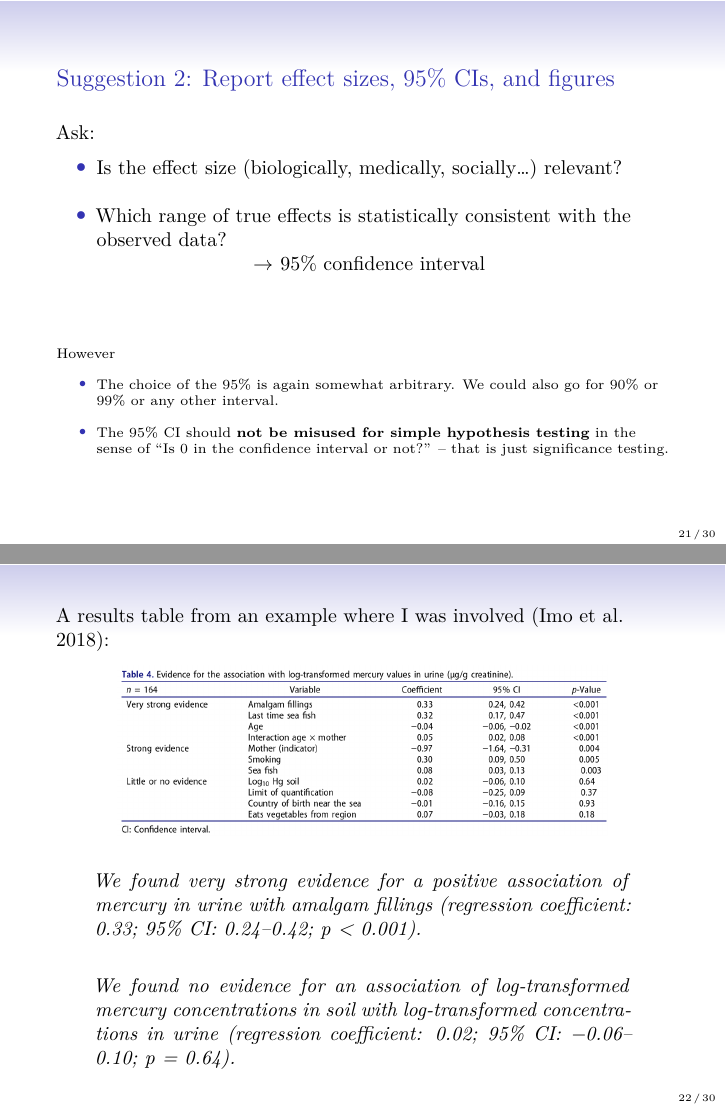
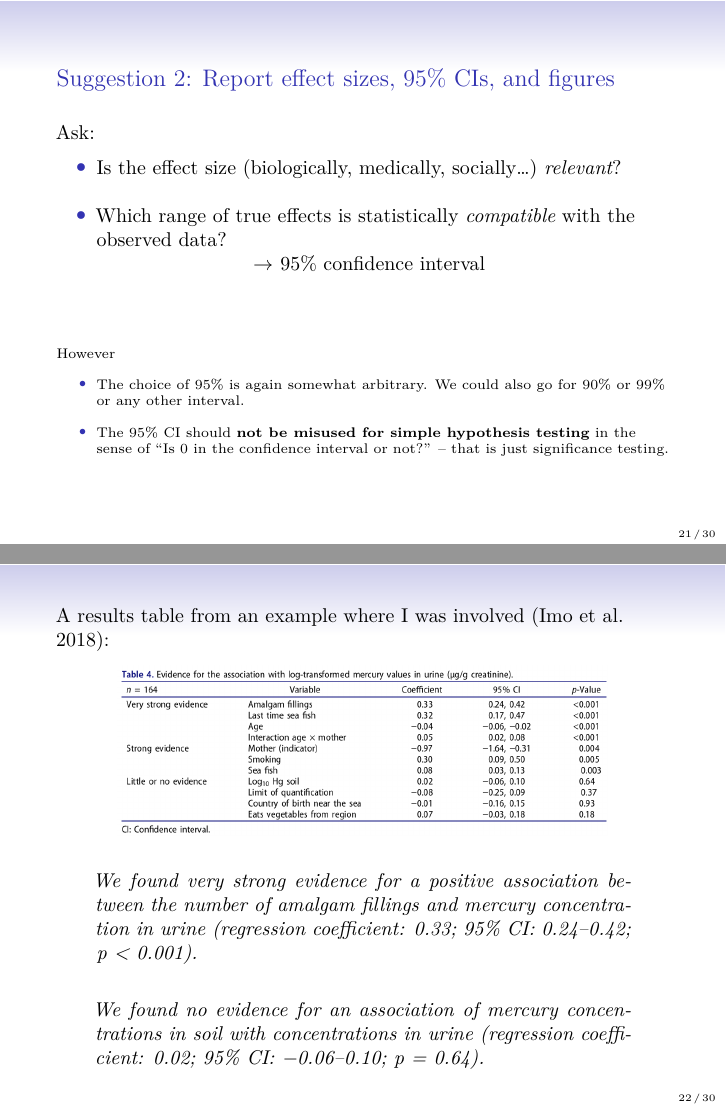
Before and after one commit to stefaniemuff/statlearning, an R Markdown document (OpenScience/bestPracticeResults/bestPracticeResults.Rmd): pages 21 and 22 of 30, joined at a grey line. The pictures show the output file OpenScience/bestPracticeResults/bestPracticeResults.pdf that the author committed with the source.

Commit message:
Slides updated

```diff
--- a/OpenScience/bestPracticeResults/bestPracticeResults.Rmd
+++ b/OpenScience/bestPracticeResults/bestPracticeResults.Rmd
@@ -445,11 +445,11 @@ Ask:
 
 \vspace{2mm}
 
-* Is the effect size (biologically, medically, socially...) relevant?
+* Is the effect size (biologically, medically, socially...) _relevant_?
 
 $~$
 
-* Which range of true effects is statistically consistent with the
+* Which range of true effects is statistically _compatible_ with the
 observed data?
 
 $~$
@@ -472,7 +472,7 @@ $~$
 
 
 
-* The choice of the 95% is again somewhat arbitrary. We could also go for 90% or 99% or any other interval.
+* The choice of 95% is again somewhat arbitrary. We could also go for 90% or 99% or any other interval.
 
 $~$
 
@@ -489,12 +489,12 @@ A results table from an example where I was involved [@imo.etal2018]:
 $~$
 
 
-> We found very strong evidence for a positive association of mercury in urine with amalgam fillings (regression coefficient: 0.33; 95% CI: 0.24–0.42; p < 0.001).
+> We found very strong evidence for a positive association between the number of amalgam fillings and mercury concentration in urine (regression coefficient: 0.33; 95% CI: 0.24–0.42; p < 0.001).
 
 $~$
 
 
->  We found no evidence for an association of log-transformed mercury concentrations in soil with log-transformed concentrations in urine (regression coefficient: 0.02; 95% CI: −0.06–0.10; p = 0.64).
+>  We found no evidence for an association of mercury concentrations in soil with concentrations in urine (regression coefficient: 0.02; 95% CI: −0.06–0.10; p = 0.64).
 
 ---
 
```
Also changed, not shown: OpenScience/bestPracticeResults/bestPracticeResults.pdf, OpenScience/bestPracticeResults/bestPracticeResults.tex, OpenScience/bestPracticeResults/bestPracticeResults.Rmd (2 more changed lines).
